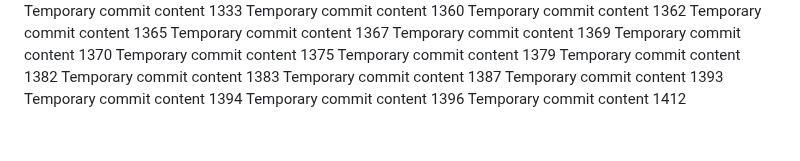
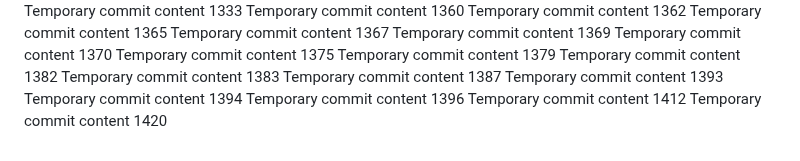
Before and after one commit to LagosStreet/globe, a Markdown page: ghjf/readme.md, the part around the change. Drawn GitHub-style.

```diff
--- a/ghjf/readme.md
+++ b/ghjf/readme.md
@@ -148,3 +148,4 @@ Temporary commit content 1393
 Temporary commit content 1394
 Temporary commit content 1396
 Temporary commit content 1412
+Temporary commit content 1420
```
